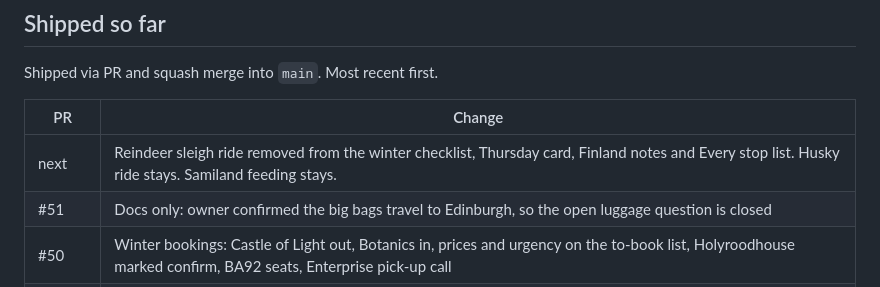
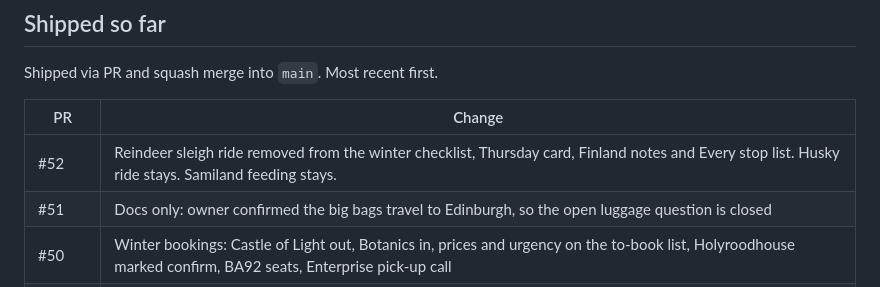
Before and after one commit to yrameshk26/static-pages, a Markdown page: docs/agent/worklog.md, the part around the change. Rendered like a GitHub page.

Commit message:
Record the reindeer sleigh removal as PR 52
Co-authored-by: RK  <ramesh.yohalingam@gmail.com>

```diff
--- a/docs/agent/worklog.md
+++ b/docs/agent/worklog.md
@@ -35,7 +35,7 @@ Shipped via PR and squash merge into `main`. Most recent first.
 
 | PR | Change |
 |---|---|
-| next | Reindeer sleigh ride removed from the winter checklist, Thursday card, Finland notes and Every stop list. Husky ride stays. Samiland feeding stays. |
+| #52 | Reindeer sleigh ride removed from the winter checklist, Thursday card, Finland notes and Every stop list. Husky ride stays. Samiland feeding stays. |
 | #51 | Docs only: owner confirmed the big bags travel to Edinburgh, so the open luggage question is closed |
 | #50 | Winter bookings: Castle of Light out, Botanics in, prices and urgency on the to-book list, Holyroodhouse marked confirm, BA92 seats, Enterprise pick-up call |
 | #49 | London days: Sunday evening and dinner in Harrow, Winter Wonderland moved to Tuesday, Thursday is a friend in Coulsdon, suitcase tip removed |
```
